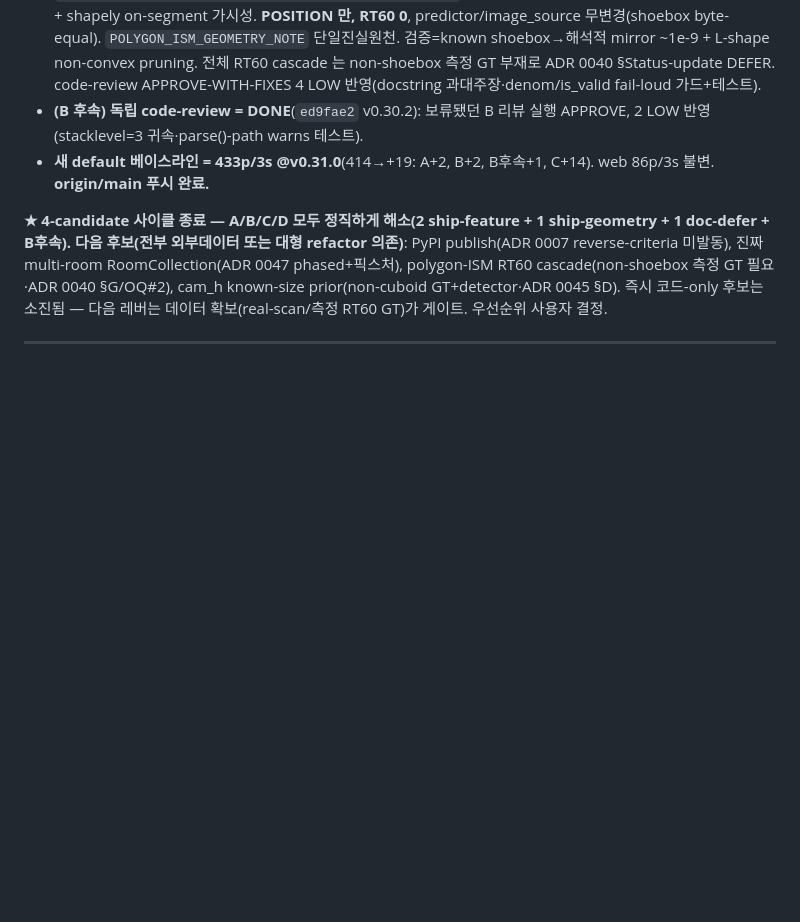
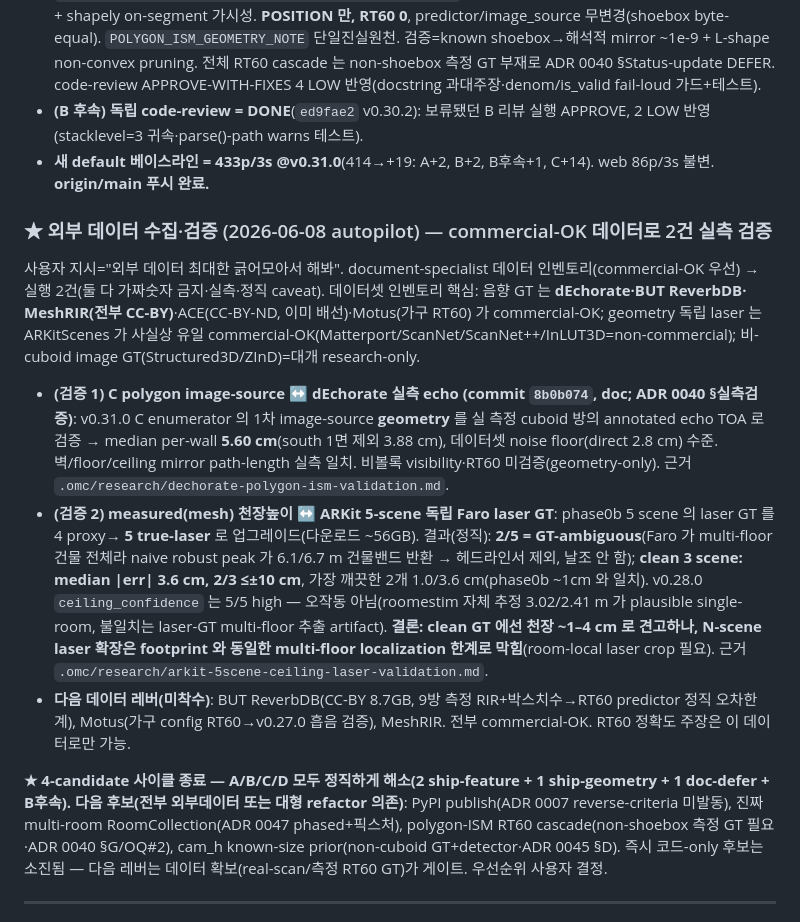
Before and after one commit to paiiek/roomestim, a Markdown page: .omc/plans/commercialization-analysis.md, the part around the change. GitHub-like rendering; blank space fills up the shorter version.

Commit message:
roomestim docs — 외부 데이터 수집·실측 검증 2건 기록 (상용화; doc-only): 사용자 "외부데이터 긁어모아서 해봐" → commercial-OK 데이터 인벤토리 + 실측 검증 2건. (1) C polygon image-source geometry ↔ dEchorate(CC-BY) 실측 echo: median per-wall 5.60cm(noise floor 2.8cm 수준), geometry 실측 일치. (2) measured 천장 ↔ ARKit 5-scene 독립 Faro laser GT(4 proxy→5 true-laser, ~56GB): 2/5 GT-ambiguous(multi-floor 건물, 제외·날조안함), clean 3 median 3.6cm·2/3 ≤10cm, 최청정 2개 1.0/3.6cm. N-scene 확장은 multi-floor localization 한계로 막힘. 둘 다 가짜숫자 금지·정직 caveat. 근거=.omc/research/{dechorate-polygon-ism,arkit-5scene-ceiling-laser}-validation.md(gitignored). 코드/버전/게이트 무변경.
Co-Authored-By: Claude Opus 4.8 (1M context) <noreply@anthropic.com>

```diff
--- a/.omc/plans/commercialization-analysis.md
+++ b/.omc/plans/commercialization-analysis.md
@@ -273,6 +273,26 @@ CapturedRoom USD 픽스처 부재로 검증난이도↑). (5) OQ-55 visual mater
 - **(B 후속) 독립 code-review = DONE**(`ed9fae2` v0.30.2): 보류됐던 B 리뷰 실행 APPROVE, 2 LOW 반영(stacklevel=3 귀속·parse()-path warns 테스트).
 - **새 default 베이스라인 = 433p/3s @v0.31.0**(414→+19: A+2, B+2, B후속+1, C+14). web 86p/3s 불변. **origin/main 푸시 완료.**
 
+### ★ 외부 데이터 수집·검증 (2026-06-08 autopilot) — commercial-OK 데이터로 2건 실측 검증
+사용자 지시="외부 데이터 최대한 긁어모아서 해봐". document-specialist 데이터 인벤토리(commercial-OK 우선) →
+실행 2건(둘 다 가짜숫자 금지·실측·정직 caveat). 데이터셋 인벤토리 핵심: 음향 GT 는 **dEchorate·BUT ReverbDB·
+MeshRIR(전부 CC-BY)**·ACE(CC-BY-ND, 이미 배선)·Motus(가구 RT60) 가 commercial-OK; geometry 독립 laser 는
+ARKitScenes 가 사실상 유일 commercial-OK(Matterport/ScanNet/ScanNet++/InLUT3D=non-commercial); 비-cuboid
+image GT(Structured3D/ZInD)=대개 research-only.
+- **(검증 1) C polygon image-source ↔ dEchorate 실측 echo (commit `8b0b074`, doc; ADR 0040 §실측검증)**: v0.31.0 C
+  enumerator 의 1차 image-source **geometry** 를 실 측정 cuboid 방의 annotated echo TOA 로 검증 → median per-wall
+  **5.60 cm**(south 1면 제외 3.88 cm), 데이터셋 noise floor(direct 2.8 cm) 수준. 벽/floor/ceiling mirror path-length
+  실측 일치. 비볼록 visibility·RT60 미검증(geometry-only). 근거 `.omc/research/dechorate-polygon-ism-validation.md`.
+- **(검증 2) measured(mesh) 천장높이 ↔ ARKit 5-scene 독립 Faro laser GT**: phase0b 5 scene 의 laser GT 를 4 proxy→
+  **5 true-laser** 로 업그레이드(다운로드 ~56GB). 결과(정직): **2/5 = GT-ambiguous**(Faro 가 multi-floor 건물 전체라
+  naive robust peak 가 6.1/6.7 m 건물밴드 반환 → 헤드라인서 제외, 날조 안 함); **clean 3 scene: median |err| 3.6 cm,
+  2/3 ≤±10 cm**, 가장 깨끗한 2개 1.0/3.6 cm(phase0b ~1cm 와 일치). v0.28.0 `ceiling_confidence` 는 5/5 high — 오작동
+  아님(roomestim 자체 추정 3.02/2.41 m 가 plausible single-room, 불일치는 laser-GT multi-floor 추출 artifact).
+  **결론: clean GT 에선 천장 ~1–4 cm 로 견고하나, N-scene laser 확장은 footprint 와 동일한 multi-floor localization
+  한계로 막힘**(room-local laser crop 필요). 근거 `.omc/research/arkit-5scene-ceiling-laser-validation.md`.
+- **다음 데이터 레버(미착수)**: BUT ReverbDB(CC-BY 8.7GB, 9방 측정 RIR+박스치수→RT60 predictor 정직 오차한계),
+  Motus(가구 config RT60→v0.27.0 흡음 검증), MeshRIR. 전부 commercial-OK. RT60 정확도 주장은 이 데이터로만 가능.
+
 **★ 4-candidate 사이클 종료 — A/B/C/D 모두 정직하게 해소(2 ship-feature + 1 ship-geometry + 1 doc-defer + B후속).**
 **다음 후보(전부 외부데이터 또는 대형 refactor 의존)**: PyPI publish(ADR 0007 reverse-criteria 미발동), 진짜 multi-room RoomCollection(ADR 0047
 phased+픽스처), polygon-ISM RT60 cascade(non-shoebox 측정 GT 필요·ADR 0040 §G/OQ#2), cam_h known-size prior(non-cuboid GT+detector·ADR 0045 §D).
```
